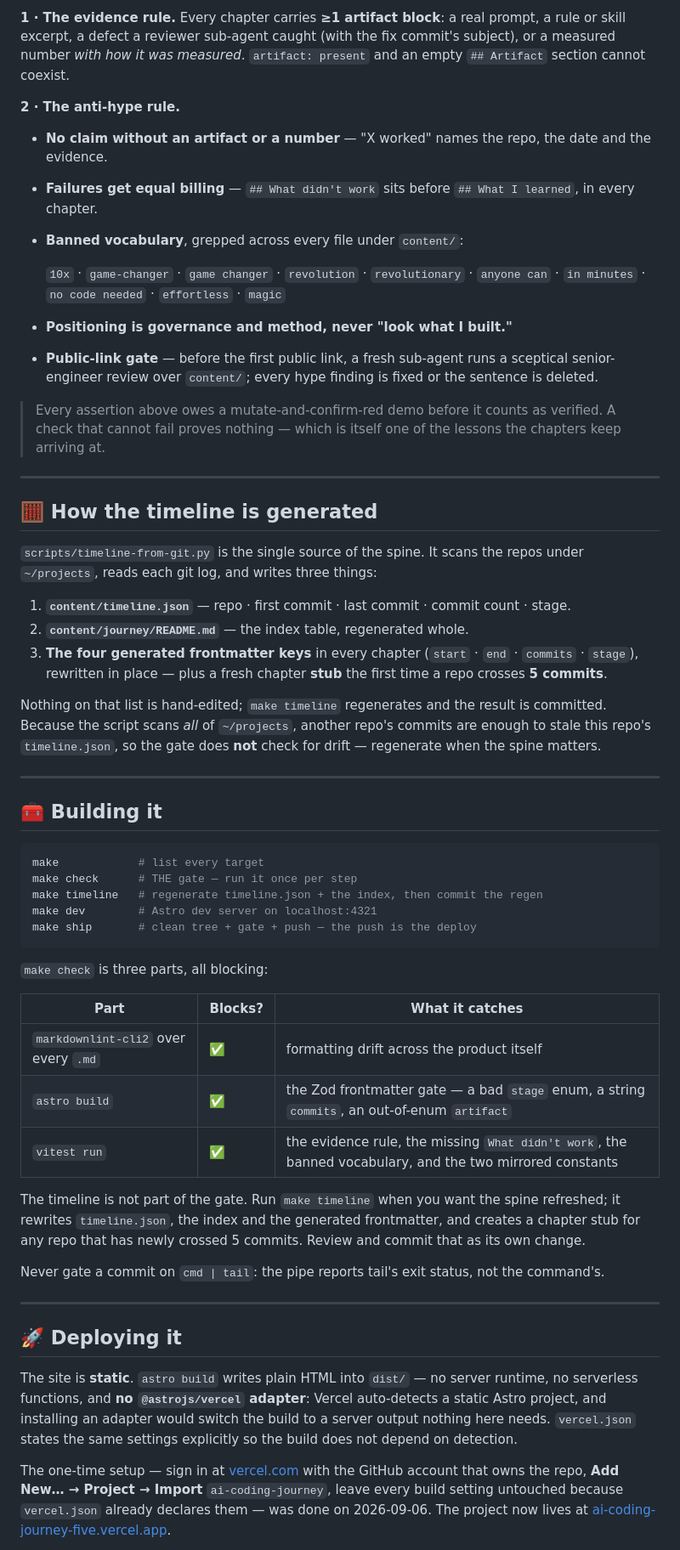
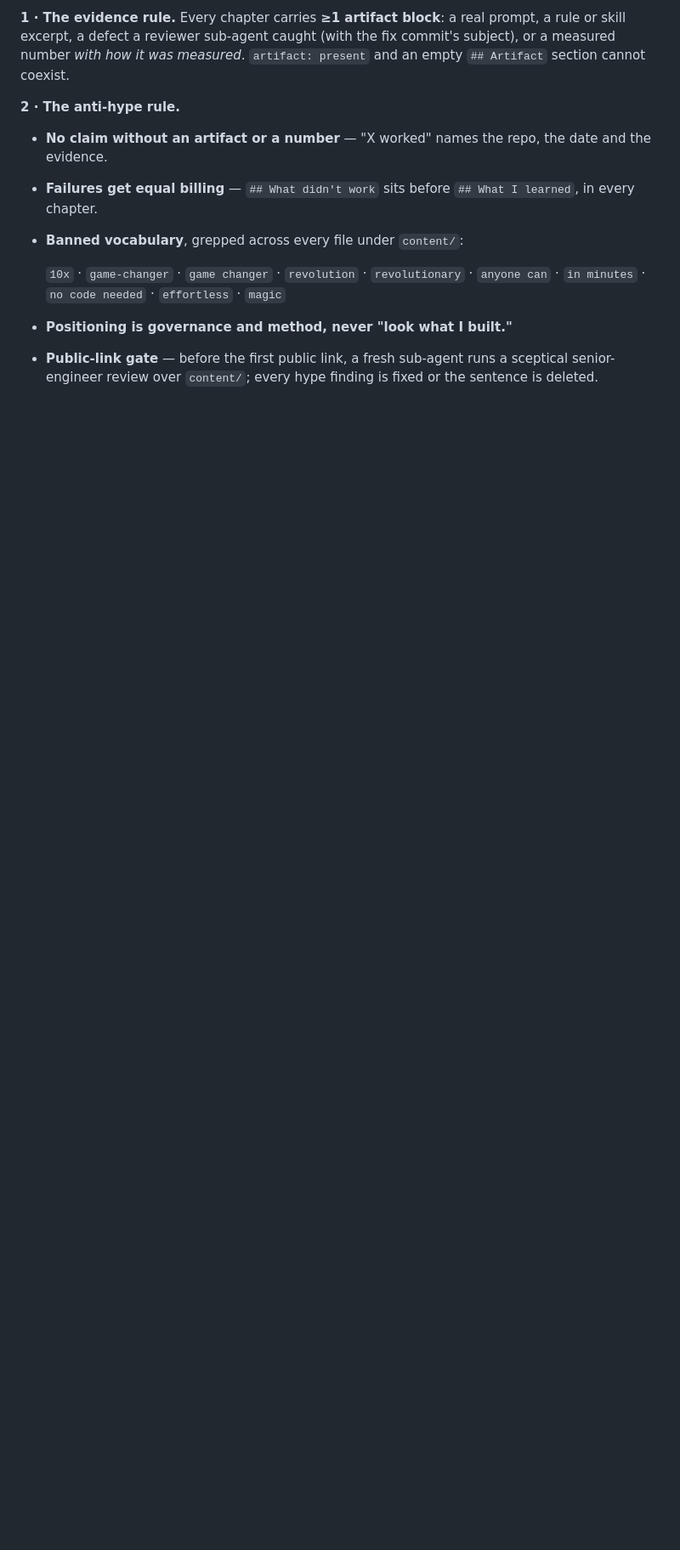
Before and after one commit to KristjanHS/ai-coding-journey, a Markdown page: README.md, the part around one of its changes. Shown at 85% size. Rendered like a GitHub page; blank space fills up the shorter version.

````diff
--- a/README.md
+++ b/README.md
@@ -160,62 +152,3 @@ excerpt, a defect a reviewer sub-agent caught (with the fix commit's subject), o
 - **Public-link gate** — before the first public link, a fresh sub-agent runs a sceptical senior-engineer
   review over `content/`; every hype finding is fixed or the sentence is deleted.
 
-> Every assertion above owes a mutate-and-confirm-red demo before it counts as verified. A check that
-> cannot fail proves nothing — which is itself one of the lessons the chapters keep arriving at.
-
----
-
-## 🧮 How the timeline is generated
-
-`scripts/timeline-from-git.py` is the single source of the spine. It scans the repos under `~/projects`,
-reads each git log, and writes three things:
-
-1. **`content/timeline.json`** — repo · first commit · last commit · commit count · stage.
-2. **`content/journey/README.md`** — the index table, regenerated whole.
-3. **The four generated frontmatter keys** in every chapter (`start` · `end` · `commits` · `stage`),
-   rewritten in place — plus a fresh chapter **stub** the first time a repo crosses **5 commits**.
-
-Nothing on that list is hand-edited; `make timeline` regenerates and the result is committed. Because
-the script scans *all* of `~/projects`, another repo's commits are enough to stale this repo's
-`timeline.json`, so the gate does **not** check for drift — regenerate when the spine matters.
-
----
-
-## 🧰 Building it
-
-```bash
-make            # list every target
-make check      # THE gate — run it once per step
-make timeline   # regenerate timeline.json + the index, then commit the regen
-make dev        # Astro dev server on localhost:4321
-make ship       # clean tree + gate + push — the push is the deploy
-```
-
-`make check` is three parts, all blocking:
-
-| Part | Blocks? | What it catches |
-| --- | --- | --- |
-| `markdownlint-cli2` over every `.md` | ✅ | formatting drift across the product itself |
-| `astro build` | ✅ | the Zod frontmatter gate — a bad `stage` enum, a string `commits`, an out-of-enum `artifact` |
-| `vitest run` | ✅ | the evidence rule, the missing `What didn't work`, the banned vocabulary, and the two mirrored constants |
-
-The timeline is not part of the gate. Run `make timeline` when you want the spine refreshed; it rewrites
-`timeline.json`, the index and the generated frontmatter, and creates a chapter stub for any repo that has
-newly crossed 5 commits. Review and commit that as its own change.
-
-Never gate a commit on `cmd | tail`: the pipe reports tail's exit status, not the command's.
-
----
-
-## 🚀 Deploying it
-
-The site is **static**. `astro build` writes plain HTML into `dist/` — no server runtime, no serverless
-functions, and **no `@astrojs/vercel` adapter**: Vercel auto-detects a static Astro project, and installing
-an adapter would switch the build to a server output nothing here needs. `vercel.json` states the same
-settings explicitly so the build does not depend on detection.
-
-The one-time setup — sign in at [vercel.com](https://vercel.com) with the GitHub account that owns the
-repo, **Add New… → Project → Import** `ai-coding-journey`, leave every build setting untouched because
-`vercel.json` already declares them — was done on 2026-09-06. The project now lives at
-[ai-coding-journey-five.vercel.app](https://ai-coding-journey-five.vercel.app).
-
````
Also changed, not shown: other parts of README.md (+19 -41 lines), CLAUDE.md (+4 -2 lines), docs/creator.md (added, +127 -0 lines).
